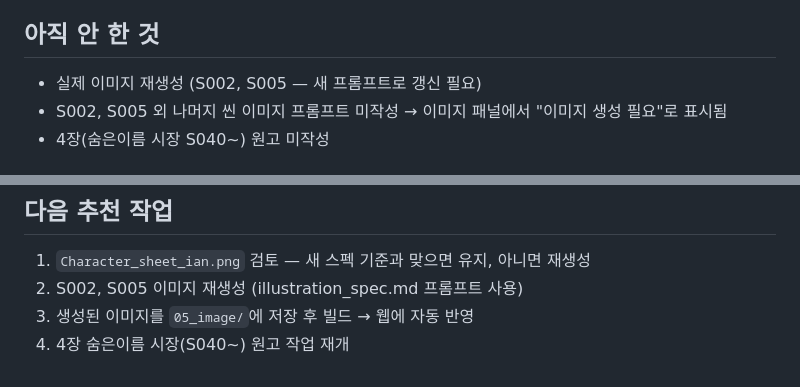
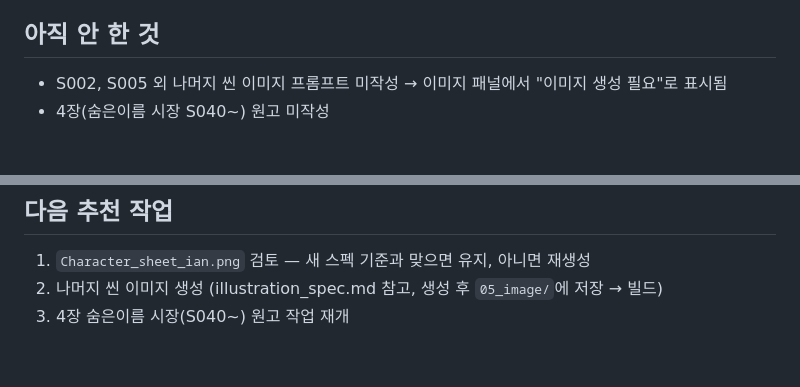
Before and after one commit to baekgooo/eos-world, a Markdown page: .hermes/2026-06-03-yongku-handoff.md, 2 parts joined by grey strips. GitHub-like rendering.

Commit message:
docs: 용쿠 핸드오프 수정 — S002/S005 이미지 이미 완료됨으로 정정
Co-Authored-By: Claude Sonnet 4.6 <noreply@anthropic.com>

```diff
--- a/.hermes/2026-06-03-yongku-handoff.md
+++ b/.hermes/2026-06-03-yongku-handoff.md
@@ -35,7 +35,6 @@
 - 캐릭터/이미지 메뉴 선택 시 스토리줄기 프레임 자동 숨김
 
 ## 아직 안 한 것
-- 실제 이미지 재생성 (S002, S005 — 새 프롬프트로 갱신 필요)
 - S002, S005 외 나머지 씬 이미지 프롬프트 미작성 → 이미지 패널에서 "이미지 생성 필요"로 표시됨
 - 4장(숨은이름 시장 S040~) 원고 미작성
 
@@ -55,6 +54,5 @@
 
 ## 다음 추천 작업
 1. `Character_sheet_ian.png` 검토 — 새 스펙 기준과 맞으면 유지, 아니면 재생성
-2. S002, S005 이미지 재생성 (illustration_spec.md 프롬프트 사용)
-3. 생성된 이미지를 `05_image/`에 저장 후 빌드 → 웹에 자동 반영
-4. 4장 숨은이름 시장(S040~) 원고 작업 재개
+2. 나머지 씬 이미지 생성 (illustration_spec.md 참고, 생성 후 `05_image/`에 저장 → 빌드)
+3. 4장 숨은이름 시장(S040~) 원고 작업 재개
```
